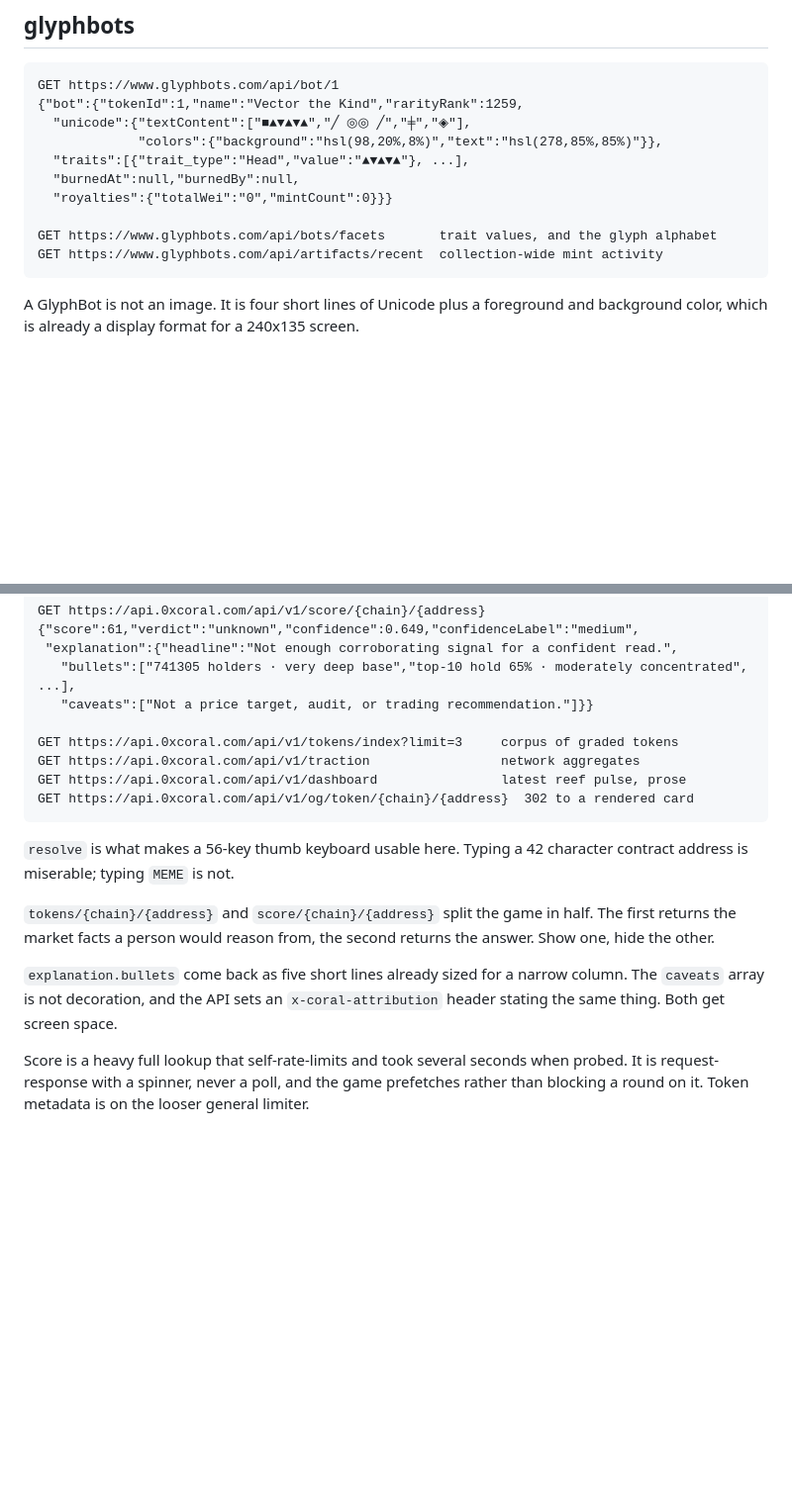
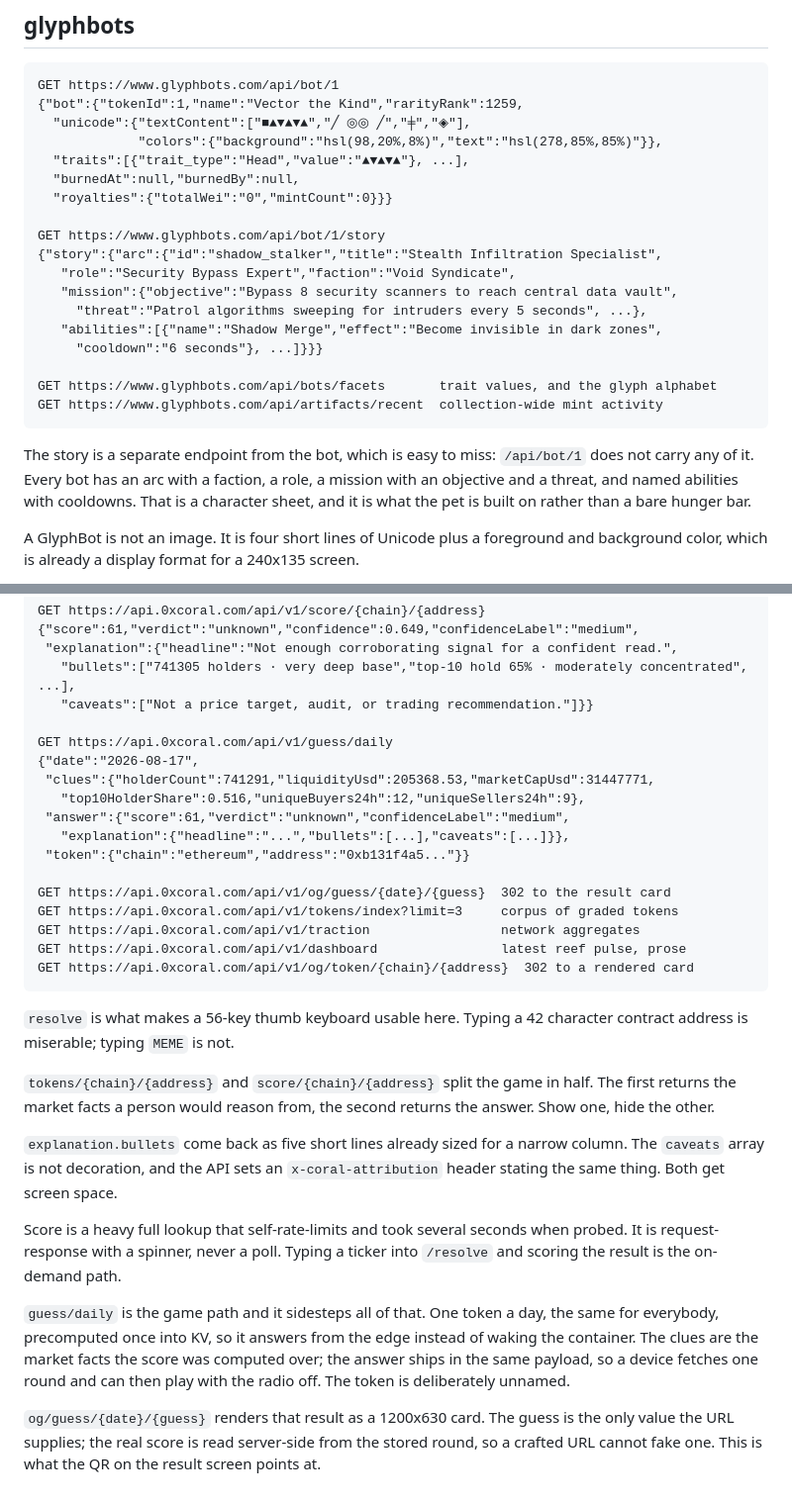
Before and after one commit to ryanio/cardputer, a Markdown page: docs/API.md, 2 parts joined by grey strips. Shown at 99% size. Rendered like a GitHub page; blank space fills up the shorter version.

````diff
--- a/docs/API.md
+++ b/docs/API.md
@@ -42,9 +42,22 @@ GET https://www.glyphbots.com/api/bot/1
   "burnedAt":null,"burnedBy":null,
   "royalties":{"totalWei":"0","mintCount":0}}}
 
+GET https://www.glyphbots.com/api/bot/1/story
+{"story":{"arc":{"id":"shadow_stalker","title":"Stealth Infiltration Specialist",
+   "role":"Security Bypass Expert","faction":"Void Syndicate",
+   "mission":{"objective":"Bypass 8 security scanners to reach central data vault",
+     "threat":"Patrol algorithms sweeping for intruders every 5 seconds", ...},
+   "abilities":[{"name":"Shadow Merge","effect":"Become invisible in dark zones",
+     "cooldown":"6 seconds"}, ...]}}}
+
 GET https://www.glyphbots.com/api/bots/facets       trait values, and the glyph alphabet
 GET https://www.glyphbots.com/api/artifacts/recent  collection-wide mint activity
 ```
+
+The story is a separate endpoint from the bot, which is easy to miss: `/api/bot/1`
+does not carry any of it. Every bot has an arc with a faction, a role, a mission
+with an objective and a threat, and named abilities with cooldowns. That is a
+character sheet, and it is what the pet is built on rather than a bare hunger bar.
 
 A GlyphBot is not an image. It is four short lines of Unicode plus a foreground
 and background color, which is already a display format for a 240x135 screen.
@@ -78,6 +91,15 @@ GET https://api.0xcoral.com/api/v1/score/{chain}/{address}
    "bullets":["741305 holders · very deep base","top-10 hold 65% · moderately concentrated", ...],
    "caveats":["Not a price target, audit, or trading recommendation."]}}
 
+GET https://api.0xcoral.com/api/v1/guess/daily
+{"date":"2026-08-17",
+ "clues":{"holderCount":741291,"liquidityUsd":205368.53,"marketCapUsd":31447771,
+   "top10HolderShare":0.516,"uniqueBuyers24h":12,"uniqueSellers24h":9},
+ "answer":{"score":61,"verdict":"unknown","confidenceLabel":"medium",
+   "explanation":{"headline":"...","bullets":[...],"caveats":[...]}},
+ "token":{"chain":"ethereum","address":"0xb131f4a5..."}}
+
+GET https://api.0xcoral.com/api/v1/og/guess/{date}/{guess}  302 to the result card
 GET https://api.0xcoral.com/api/v1/tokens/index?limit=3     corpus of graded tokens
 GET https://api.0xcoral.com/api/v1/traction                 network aggregates
 GET https://api.0xcoral.com/api/v1/dashboard                latest reef pulse, prose
@@ -96,6 +118,16 @@ column. The `caveats` array is not decoration, and the API sets an
 `x-coral-attribution` header stating the same thing. Both get screen space.
 
 Score is a heavy full lookup that self-rate-limits and took several seconds when
-probed. It is request-response with a spinner, never a poll, and the game
-prefetches rather than blocking a round on it. Token metadata is on the looser
-general limiter.
+probed. It is request-response with a spinner, never a poll. Typing a ticker into
+`/resolve` and scoring the result is the on-demand path.
+
+`guess/daily` is the game path and it sidesteps all of that. One token a day, the
+same for everybody, precomputed once into KV, so it answers from the edge instead
+of waking the container. The clues are the market facts the score was computed
+over; the answer ships in the same payload, so a device fetches one round and can
+then play with the radio off. The token is deliberately unnamed.
+
+`og/guess/{date}/{guess}` renders that result as a 1200x630 card. The guess is
+the only value the URL supplies; the real score is read server-side from the
+stored round, so a crafted URL cannot fake one. This is what the QR on the result
+screen points at.
````
Also changed, not shown: docs/ROADMAP.md (+25 -15 lines).
